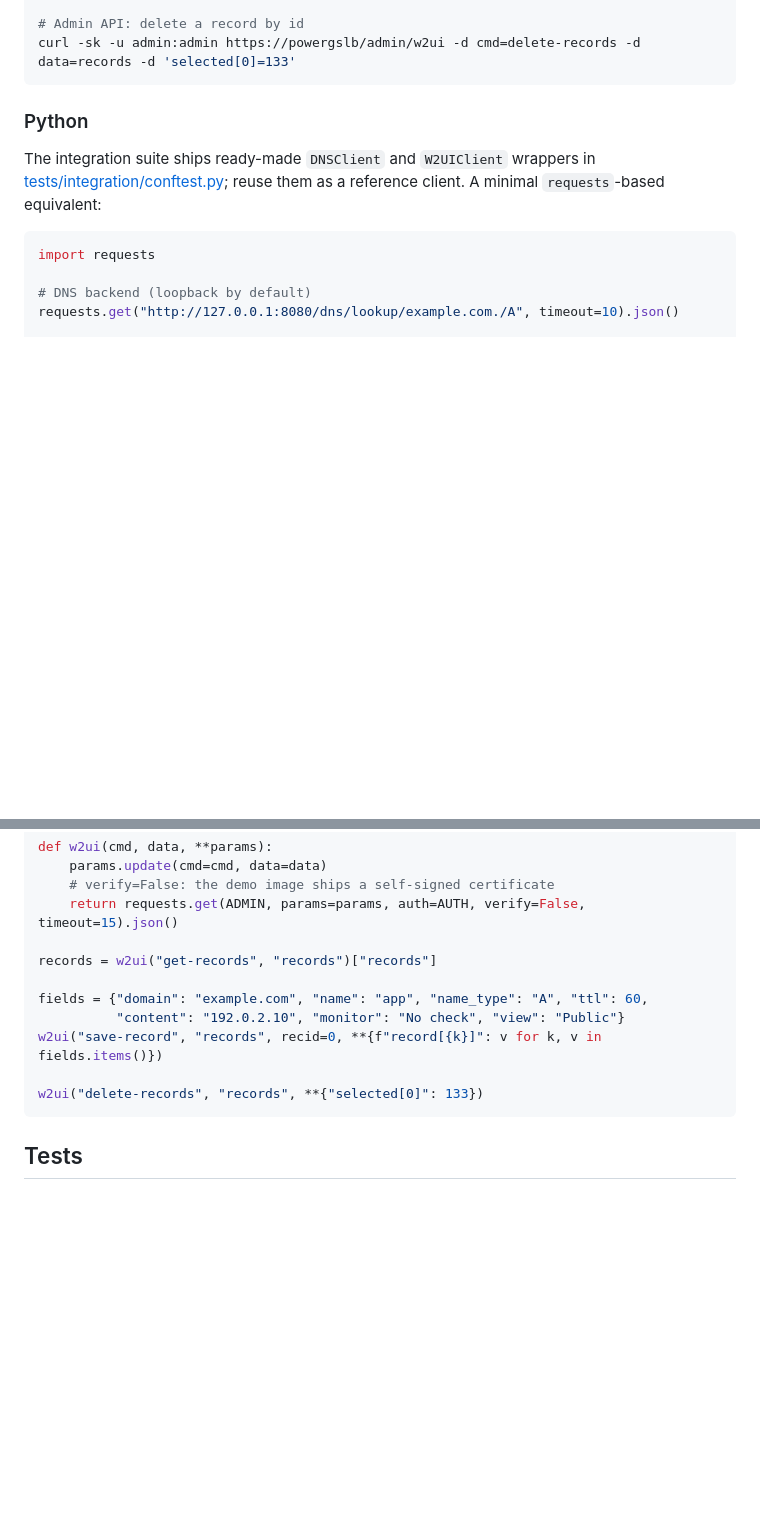
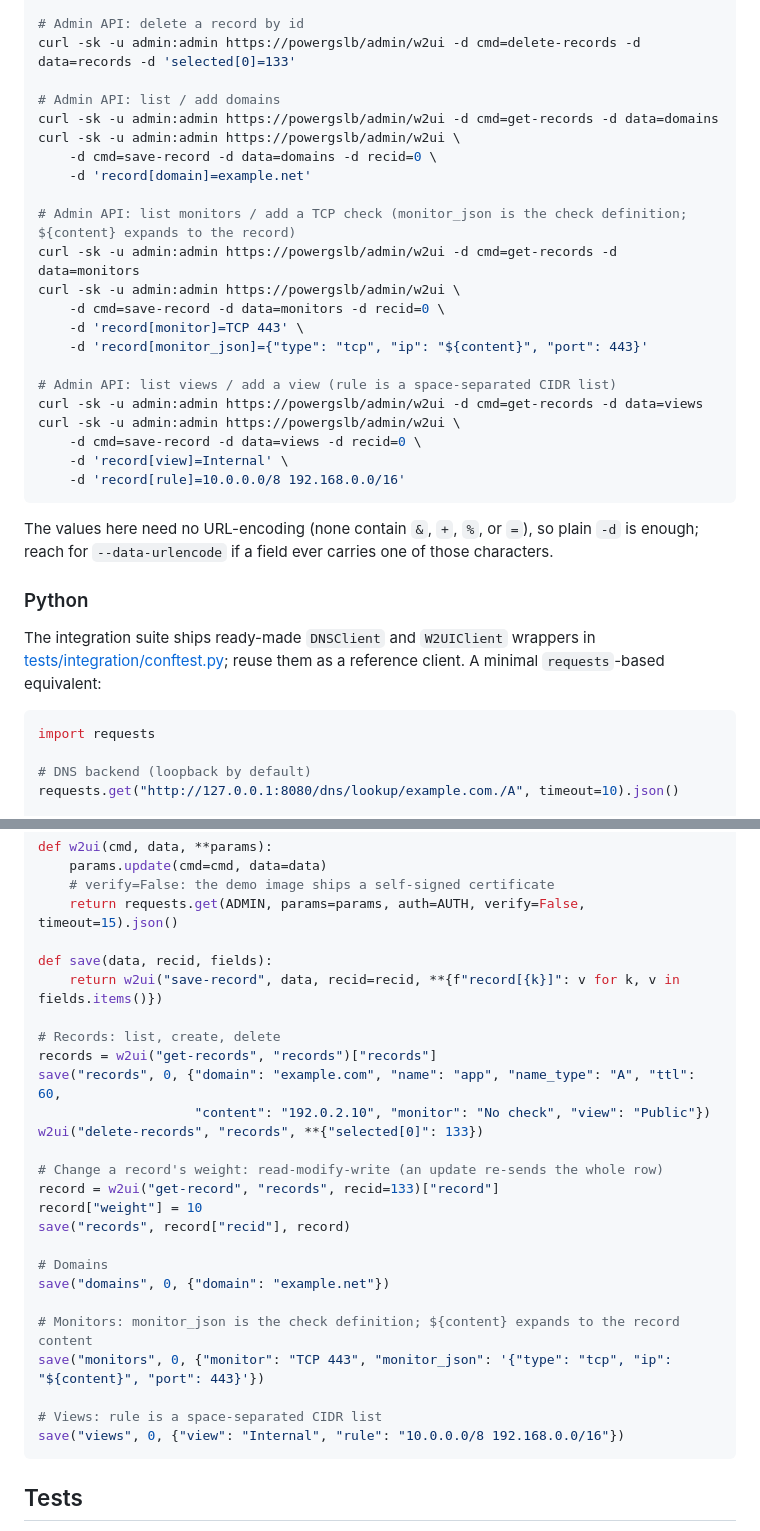
Before and after one commit to acudovs/powergslb, a Markdown page: README.md, 2 parts joined by grey strips. Rendered like a GitHub page; blank space fills up the shorter version.

````diff
--- a/README.md
+++ b/README.md
@@ -770,7 +812,30 @@ curl -sk -u admin:admin https://powergslb/admin/w2ui \
 
 # Admin API: delete a record by id
 curl -sk -u admin:admin https://powergslb/admin/w2ui -d cmd=delete-records -d data=records -d 'selected[0]=133'
+
+# Admin API: list / add domains
+curl -sk -u admin:admin https://powergslb/admin/w2ui -d cmd=get-records -d data=domains
+curl -sk -u admin:admin https://powergslb/admin/w2ui \
+    -d cmd=save-record -d data=domains -d recid=0 \
+    -d 'record[domain]=example.net'
+
+# Admin API: list monitors / add a TCP check (monitor_json is the check definition; ${content} expands to the record)
+curl -sk -u admin:admin https://powergslb/admin/w2ui -d cmd=get-records -d data=monitors
+curl -sk -u admin:admin https://powergslb/admin/w2ui \
+    -d cmd=save-record -d data=monitors -d recid=0 \
+    -d 'record[monitor]=TCP 443' \
+    -d 'record[monitor_json]={"type": "tcp", "ip": "${content}", "port": 443}'
+
+# Admin API: list views / add a view (rule is a space-separated CIDR list)
+curl -sk -u admin:admin https://powergslb/admin/w2ui -d cmd=get-records -d data=views
+curl -sk -u admin:admin https://powergslb/admin/w2ui \
+    -d cmd=save-record -d data=views -d recid=0 \
+    -d 'record[view]=Internal' \
+    -d 'record[rule]=10.0.0.0/8 192.168.0.0/16'
 ```
+
+The values here need no URL-encoding (none contain `&`, `+`, `%`, or `=`), so plain `-d` is enough; reach for
+`--data-urlencode` if a field ever carries one of those characters.
 
 ### Python
 
@@ -793,13 +858,28 @@ def w2ui(cmd, data, **params):
     # verify=False: the demo image ships a self-signed certificate
     return requests.get(ADMIN, params=params, auth=AUTH, verify=False, timeout=15).json()
 
+def save(data, recid, fields):
+    return w2ui("save-record", data, recid=recid, **{f"record[{k}]": v for k, v in fields.items()})
+
+# Records: list, create, delete
 records = w2ui("get-records", "records")["records"]
+save("records", 0, {"domain": "example.com", "name": "app", "name_type": "A", "ttl": 60,
+                    "content": "192.0.2.10", "monitor": "No check", "view": "Public"})
+w2ui("delete-records", "records", **{"selected[0]": 133})
 
-fields = {"domain": "example.com", "name": "app", "name_type": "A", "ttl": 60,
-          "content": "192.0.2.10", "monitor": "No check", "view": "Public"}
-w2ui("save-record", "records", recid=0, **{f"record[{k}]": v for k, v in fields.items()})
+# Change a record's weight: read-modify-write (an update re-sends the whole row)
+record = w2ui("get-record", "records", recid=133)["record"]
+record["weight"] = 10
+save("records", record["recid"], record)
 
-w2ui("delete-records", "records", **{"selected[0]": 133})
+# Domains
+save("domains", 0, {"domain": "example.net"})
+
+# Monitors: monitor_json is the check definition; ${content} expands to the record content
+save("monitors", 0, {"monitor": "TCP 443", "monitor_json": '{"type": "tcp", "ip": "${content}", "port": 443}'})
+
+# Views: rule is a space-separated CIDR list
+save("views", 0, {"view": "Internal", "rule": "10.0.0.0/8 192.168.0.0/16"})
 ```
 
 ## Tests
````
Also changed, not shown: other parts of README.md (+64 -22 lines).
